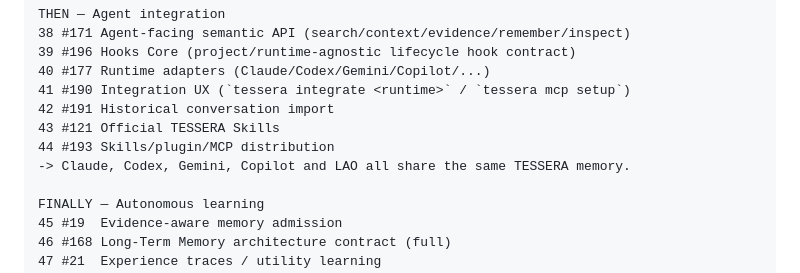
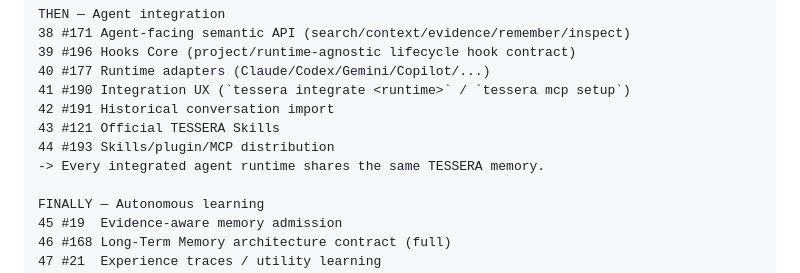
Before and after one commit to LuigiFerronatto/TESSERA, a Markdown page: docs/ROADMAP.md, the part around the change. Drawn GitHub-style.

Commit message:
docs(roadmap): remove legacy LAO reference from execution queue
Fixes a CI regression: docs/ROADMAP.md's new Agent integration phase
description named legacy runtimes literally, tripping
test_issue_95_runtime_boundary.py's project-agnostic-surface allowlist
check (LAO is not an allowed legacy identifier outside its dedicated
compatibility/history files). Rephrased to stay project-agnostic.

Co-authored-by: Copilot <223556219+Copilot@users.noreply.github.com>

```diff
--- a/docs/ROADMAP.md
+++ b/docs/ROADMAP.md
@@ -201,7 +201,7 @@ THEN — Agent integration
 42 #191 Historical conversation import
 43 #121 Official TESSERA Skills
 44 #193 Skills/plugin/MCP distribution
--> Claude, Codex, Gemini, Copilot and LAO all share the same TESSERA memory.
+-> Every integrated agent runtime shares the same TESSERA memory.
 
 FINALLY — Autonomous learning
 45 #19  Evidence-aware memory admission
```
